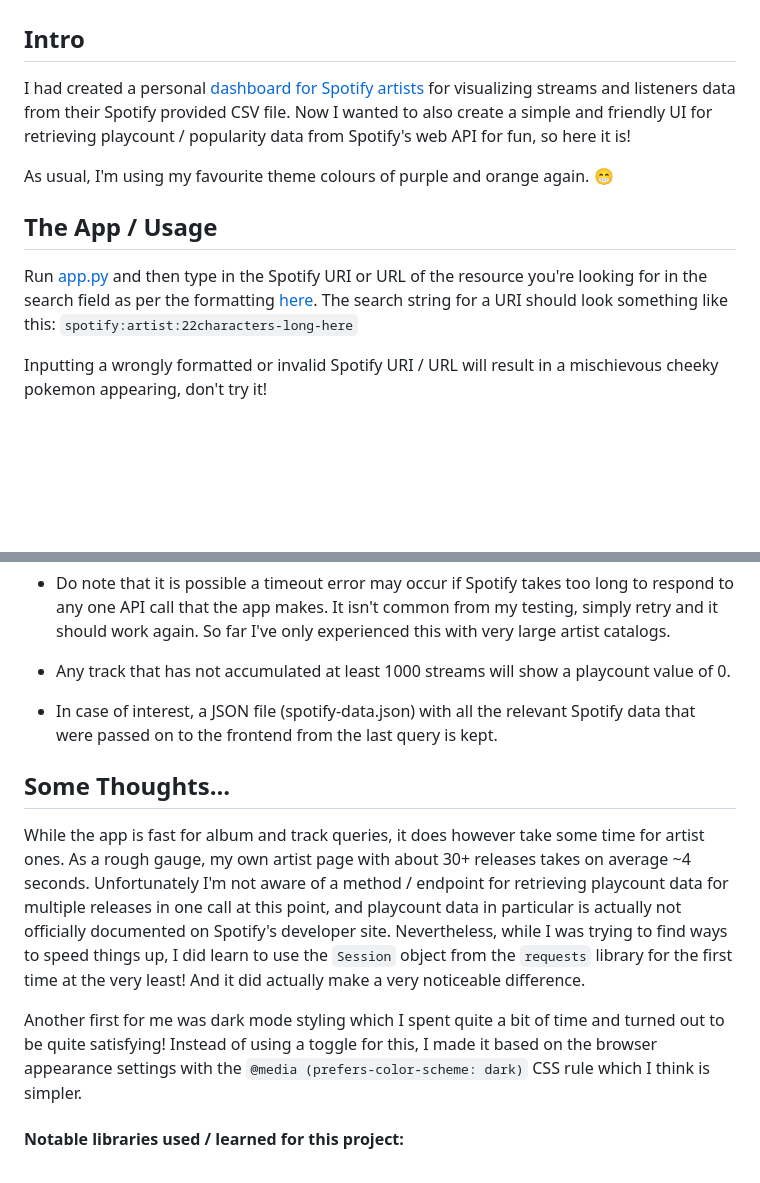
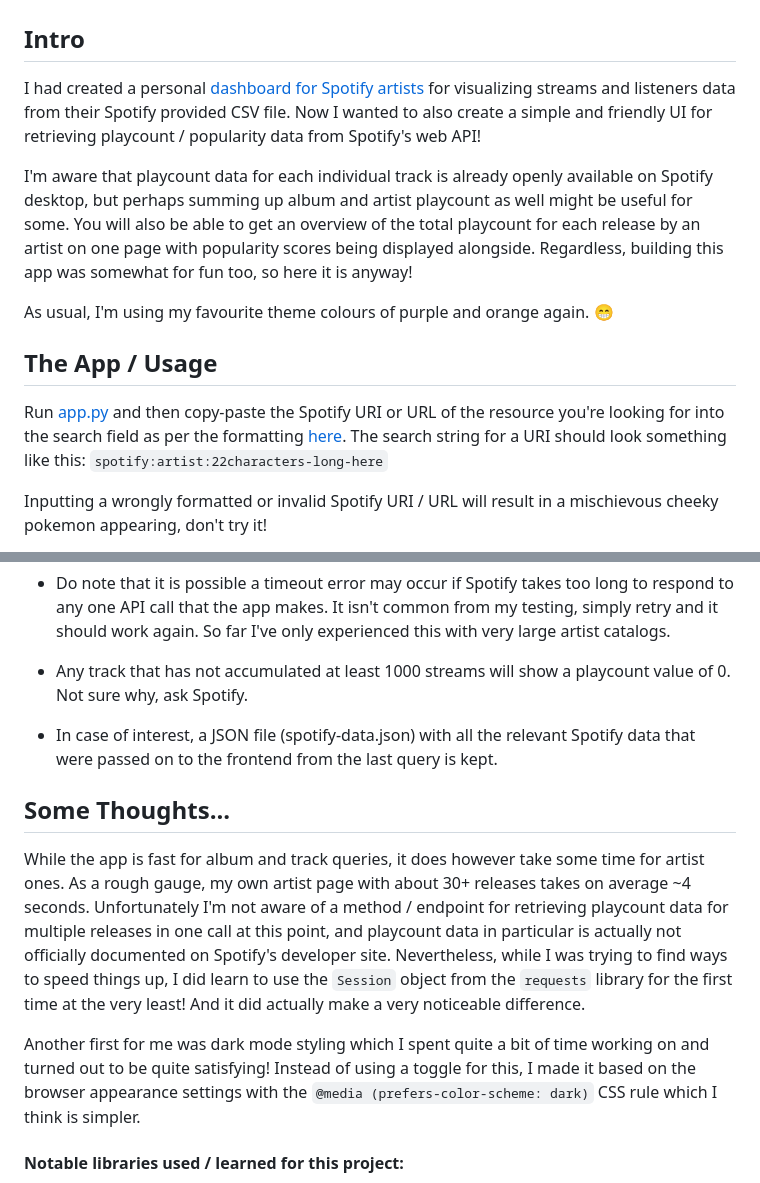
Before and after one commit to jeremyngcode/Spotify-Playcount-Checker, a Markdown page: README.md, 2 parts joined by grey strips. Rendered like a GitHub page; blank space fills up the shorter version.

```diff
--- a/README.md
+++ b/README.md
@@ -3,13 +3,15 @@ Spotify Playcount Checker
 
 Intro
 -----
-I had created a personal [dashboard for Spotify artists](https://github.com/jeremyngcode/Spotify-Graphs-Dashboard) for visualizing streams and listeners data from their Spotify provided CSV file. Now I wanted to also create a simple and friendly UI for retrieving playcount / popularity data from Spotify's web API for fun, so here it is!
+I had created a personal [dashboard for Spotify artists](https://github.com/jeremyngcode/Spotify-Graphs-Dashboard) for visualizing streams and listeners data from their Spotify provided CSV file. Now I wanted to also create a simple and friendly UI for retrieving playcount / popularity data from Spotify's web API!
+
+I'm aware that playcount data for each individual track is already openly available on Spotify desktop, but perhaps summing up album and artist playcount as well might be useful for some. You will also be able to get an overview of the total playcount for each release by an artist on one page with popularity scores being displayed alongside. Regardless, building this app was somewhat for fun too, so here it is anyway!
 
 As usual, I'm using my favourite theme colours of purple and orange again. 😁
 
 The App / Usage
 ---------------
-Run [app.py](app.py) and then type in the Spotify URI or URL of the resource you're looking for in the search field as per the formatting [here](https://developer.spotify.com/documentation/web-api/concepts/spotify-uris-ids). The search string for a URI should look something like this: `spotify:artist:22characters-long-here`
+Run [app.py](app.py) and then copy-paste the Spotify URI or URL of the resource you're looking for into the search field as per the formatting [here](https://developer.spotify.com/documentation/web-api/concepts/spotify-uris-ids). The search string for a URI should look something like this: `spotify:artist:22characters-long-here`
 
 Inputting a wrongly formatted or invalid Spotify URI / URL will result in a mischievous cheeky pokemon appearing, don't try it! <br>
 
@@ -27,7 +29,7 @@ The app is currently able to fetch data for 3 categories of which one of two pag
 
 - Do note that it is possible a timeout error may occur if Spotify takes too long to respond to any one API call that the app makes. It isn't common from my testing, simply retry and it should work again. So far I've only experienced this with very large artist catalogs.
 
-- Any track that has not accumulated at least 1000 streams will show a playcount value of 0.
+- Any track that has not accumulated at least 1000 streams will show a playcount value of 0. Not sure why, ask Spotify.
 
 - In case of interest, a JSON file (spotify-data.json) with all the relevant Spotify data that were passed on to the frontend from the last query is kept.
 
@@ -35,7 +37,7 @@ Some Thoughts...
 ----------------
 While the app is fast for album and track queries, it does however take some time for artist ones. As a rough gauge, my own artist page with about 30+ releases takes on average ~4 seconds. Unfortunately I'm not aware of a method / endpoint for retrieving playcount data for multiple releases in one call at this point, and playcount data in particular is actually not officially documented on Spotify's developer site. Nevertheless, while I was trying to find ways to speed things up, I did learn to use the `Session` object from the `requests` library for the first time at the very least! And it did actually make a very noticeable difference.
 
-Another first for me was dark mode styling which I spent quite a bit of time and turned out to be quite satisfying! Instead of using a toggle for this, I made it based on the browser appearance settings with the `@media (prefers-color-scheme: dark)` CSS rule which I think is simpler.
+Another first for me was dark mode styling which I spent quite a bit of time working on and turned out to be quite satisfying! Instead of using a toggle for this, I made it based on the browser appearance settings with the `@media (prefers-color-scheme: dark)` CSS rule which I think is simpler.
 
 #### Notable libraries used / learned for this project:
 - [Flask](https://pypi.org/project/Flask/)
```
